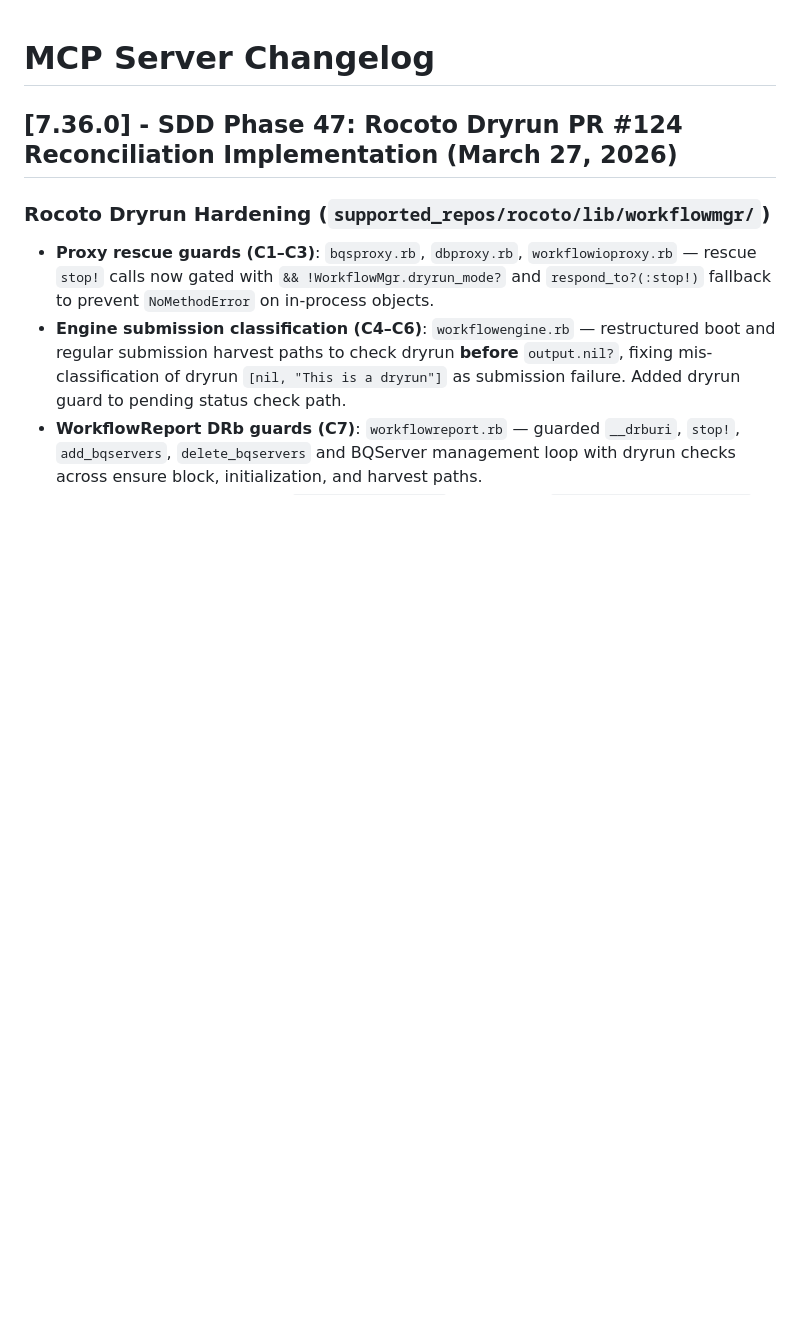
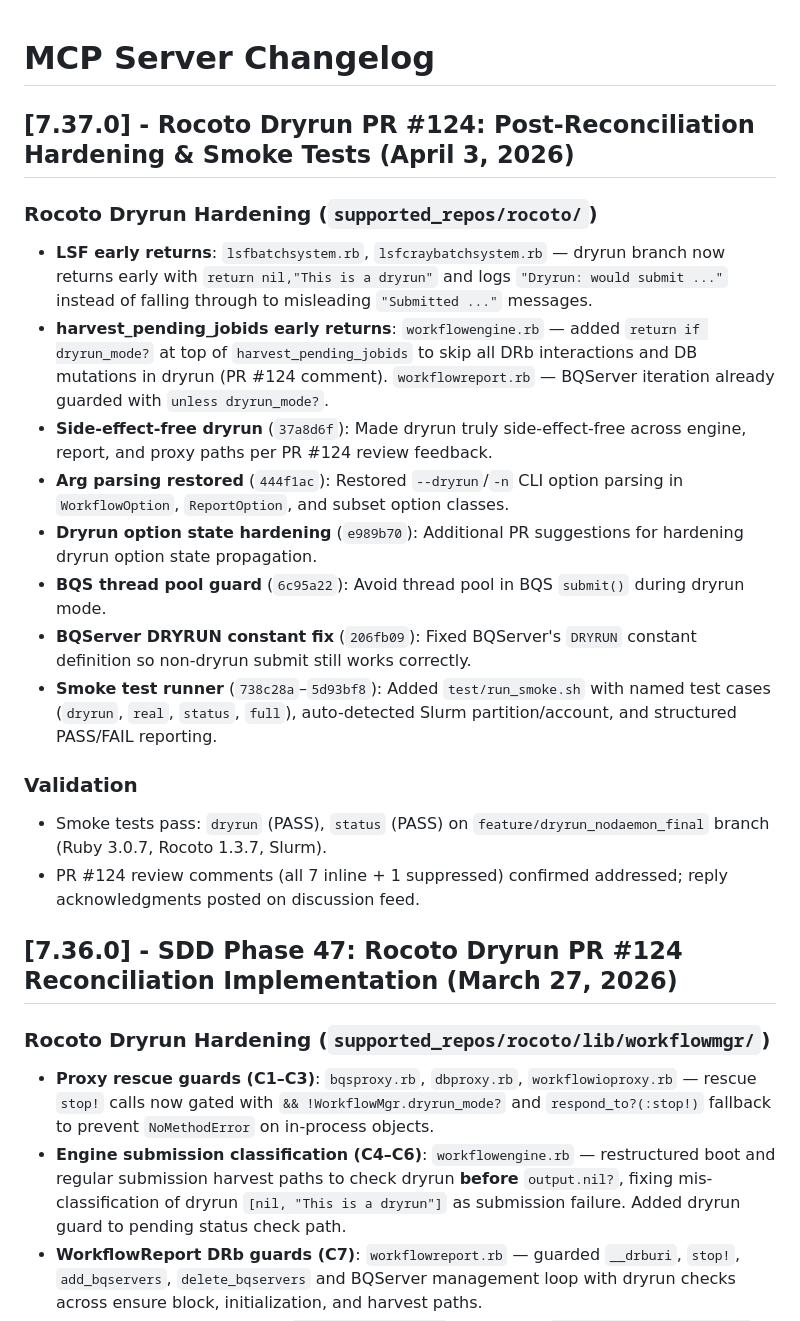
Before and after one commit to TerrenceMcGuinness-NOAA/MDC-MCP-GraphRAG, a Markdown page: CHANGELOG.md, the part around the change. GitHub-like rendering; blank space fills up the shorter version.

Commit message:
updated changelog with rocoto work

```diff
--- a/CHANGELOG.md
+++ b/CHANGELOG.md
@@ -1,4 +1,20 @@
 # MCP Server Changelog
+
+## [7.37.0] - Rocoto Dryrun PR #124: Post-Reconciliation Hardening & Smoke Tests (April 3, 2026)
+
+### Rocoto Dryrun Hardening (`supported_repos/rocoto/`)
+- **LSF early returns**: `lsfbatchsystem.rb`, `lsfcraybatchsystem.rb` — dryrun branch now returns early with `return nil,"This is a dryrun"` and logs `"Dryrun: would submit ..."` instead of falling through to misleading `"Submitted ..."` messages.
+- **harvest_pending_jobids early returns**: `workflowengine.rb` — added `return if dryrun_mode?` at top of `harvest_pending_jobids` to skip all DRb interactions and DB mutations in dryrun (PR #124 comment). `workflowreport.rb` — BQServer iteration already guarded with `unless dryrun_mode?`.
+- **Side-effect-free dryrun** (`37a8d6f`): Made dryrun truly side-effect-free across engine, report, and proxy paths per PR #124 review feedback.
+- **Arg parsing restored** (`444f1ac`): Restored `--dryrun`/`-n` CLI option parsing in `WorkflowOption`, `ReportOption`, and subset option classes.
+- **Dryrun option state hardening** (`e989b70`): Additional PR suggestions for hardening dryrun option state propagation.
+- **BQS thread pool guard** (`6c95a22`): Avoid thread pool in BQS `submit()` during dryrun mode.
+- **BQServer DRYRUN constant fix** (`206fb09`): Fixed BQServer's `DRYRUN` constant definition so non-dryrun submit still works correctly.
+- **Smoke test runner** (`738c28a`–`5d93bf8`): Added `test/run_smoke.sh` with named test cases (`dryrun`, `real`, `status`, `full`), auto-detected Slurm partition/account, and structured PASS/FAIL reporting.
+
+### Validation
+- Smoke tests pass: `dryrun` (PASS), `status` (PASS) on `feature/dryrun_nodaemon_final` branch (Ruby 3.0.7, Rocoto 1.3.7, Slurm).
+- PR #124 review comments (all 7 inline + 1 suppressed) confirmed addressed; reply acknowledgments posted on discussion feed.
 
 ## [7.36.0] - SDD Phase 47: Rocoto Dryrun PR #124 Reconciliation Implementation (March 27, 2026)
 
```
